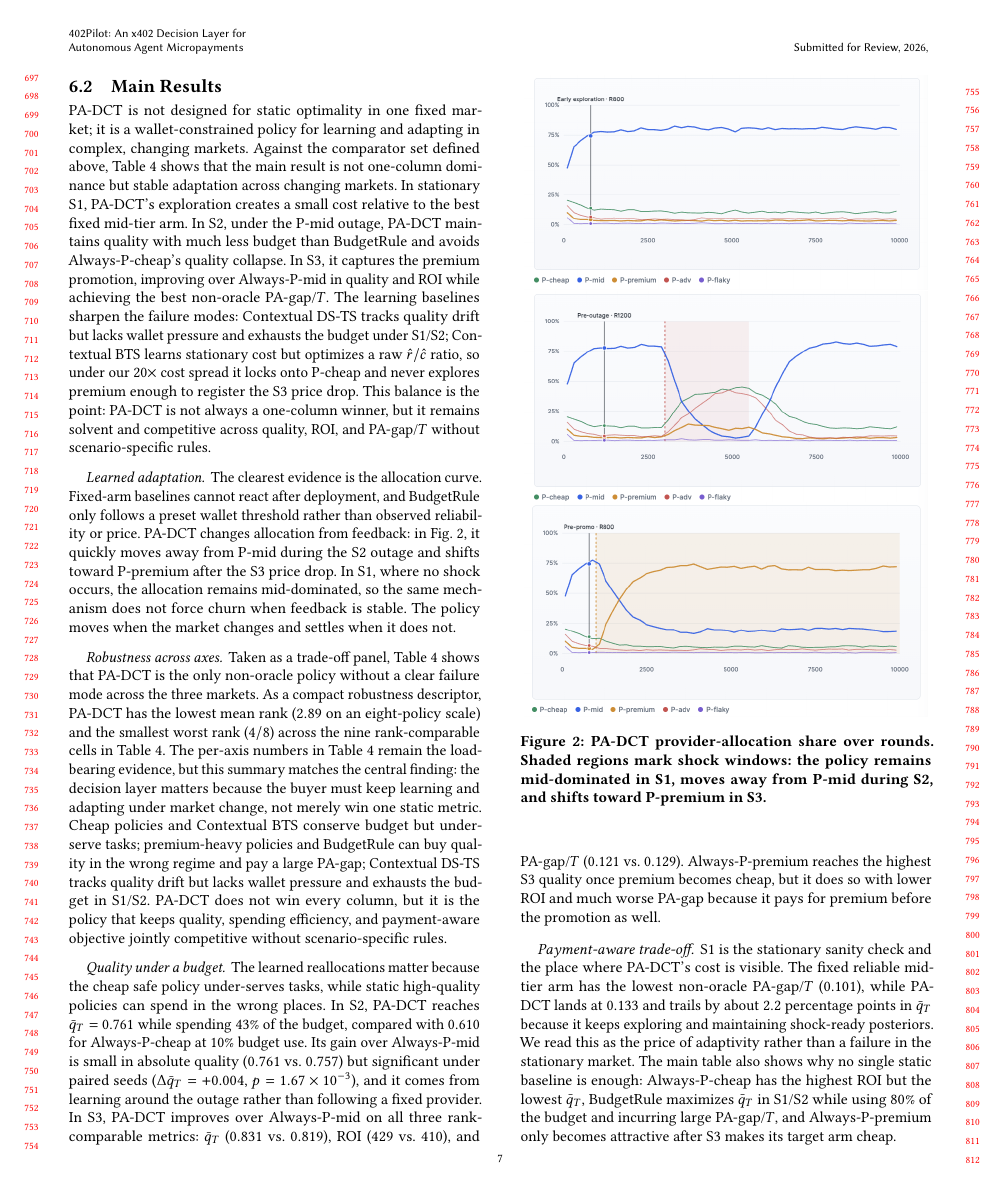
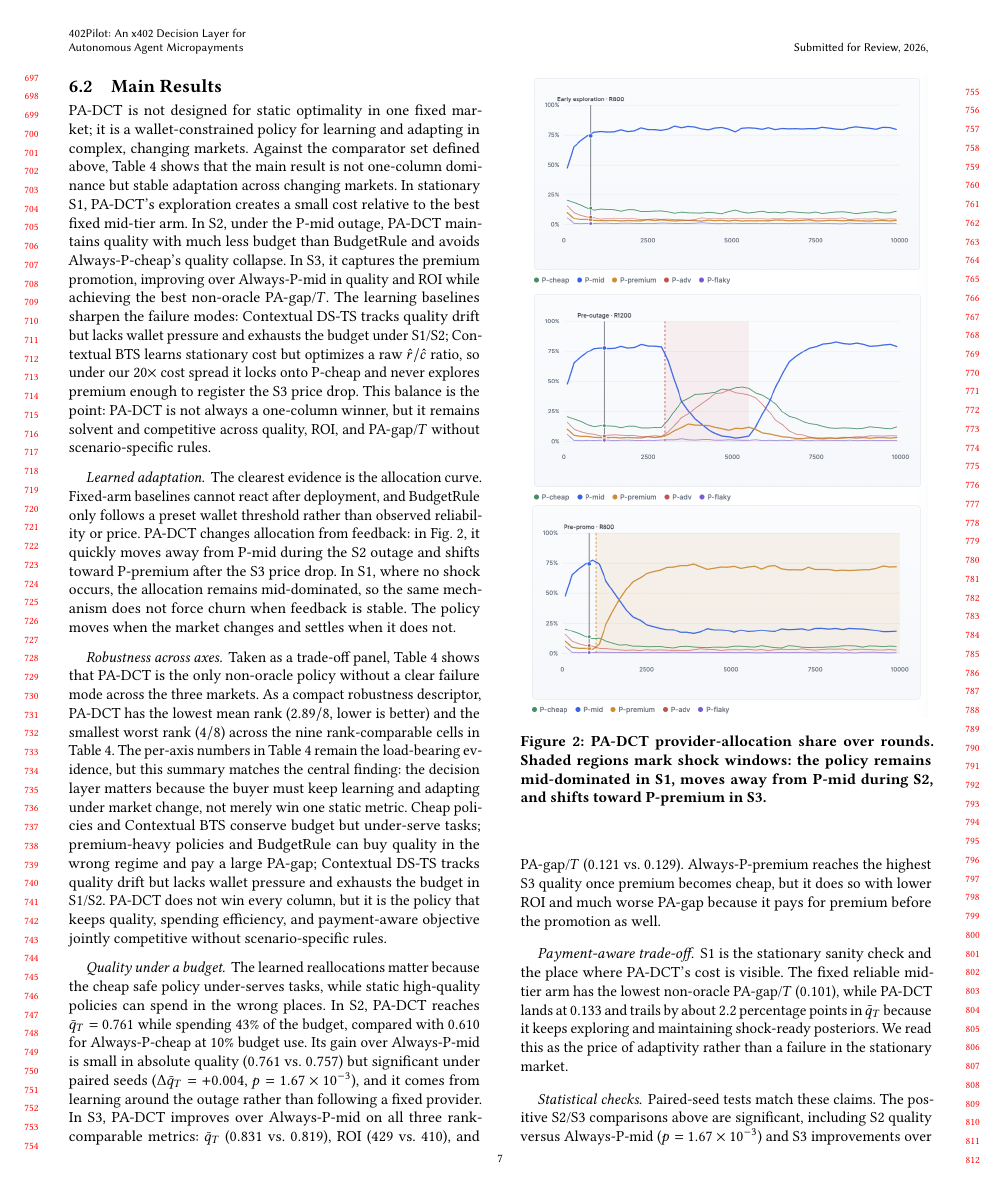
Before and after one commit to MCCodeAI/402Pilot, a LaTeX paper (paper/main.tex, which reads paper/sections/06_evaluation.tex): page 7 of 18. Compiled offline with pdfLaTeX.

Commit message:
paper: trim repeated tradeoff wording

```diff
--- a/paper/sections/06_evaluation.tex
+++ b/paper/sections/06_evaluation.tex
@@ -129,13 +129,13 @@ True Oracle (UB)  & $0.901$ & $32$ & $561$ & $0.000$
 The clearest evidence is the allocation curve. Fixed-arm baselines cannot react after deployment, and BudgetRule only follows a preset wallet threshold rather than observed reliability or price. PA-DCT changes allocation from feedback: in Fig.~\ref{fig:learning-curves}, it quickly moves away from P-mid during the S2 outage and shifts toward P-premium after the S3 price drop. In S1, where no shock occurs, the allocation remains mid-dominated, so the same mechanism does not force churn when feedback is stable. The policy moves when the market changes and settles when it does not.
 
 \paragraph{Robustness across axes.}
-Taken as a trade-off panel, Table~\ref{tab:main} shows that PA-DCT is the only non-oracle policy without a clear failure mode across the three markets. As a compact robustness descriptor, PA-DCT has the lowest mean rank ($2.89$ on an eight-policy scale) and the smallest worst rank ($4/8$) across the nine rank-comparable cells in Table~\ref{tab:main}. The per-axis numbers in Table~\ref{tab:main} remain the load-bearing evidence, but this summary matches the central finding: the decision layer matters because the buyer must keep learning and adapting under market change, not merely win one static metric. Cheap policies and Contextual BTS conserve budget but under-serve tasks; premium-heavy policies and BudgetRule can buy quality in the wrong regime and pay a large PA-gap; Contextual DS-TS tracks quality drift but lacks wallet pressure and exhausts the budget in S1/S2. PA-DCT does not win every column, but it is the policy that keeps quality, spending efficiency, and payment-aware objective jointly competitive without scenario-specific rules.
+Taken as a trade-off panel, Table~\ref{tab:main} shows that PA-DCT is the only non-oracle policy without a clear failure mode across the three markets. As a compact robustness descriptor, PA-DCT has the lowest mean rank ($2.89/8$, lower is better) and the smallest worst rank ($4/8$) across the nine rank-comparable cells in Table~\ref{tab:main}. The per-axis numbers in Table~\ref{tab:main} remain the load-bearing evidence, but this summary matches the central finding: the decision layer matters because the buyer must keep learning and adapting under market change, not merely win one static metric. Cheap policies and Contextual BTS conserve budget but under-serve tasks; premium-heavy policies and BudgetRule can buy quality in the wrong regime and pay a large PA-gap; Contextual DS-TS tracks quality drift but lacks wallet pressure and exhausts the budget in S1/S2. PA-DCT does not win every column, but it is the policy that keeps quality, spending efficiency, and payment-aware objective jointly competitive without scenario-specific rules.
 
 \paragraph{Quality under a budget.}
 The learned reallocations matter because the cheap safe policy under-serves tasks, while static high-quality policies can spend in the wrong places. In S2, PA-DCT reaches $\bar q_T=0.761$ while spending $43\%$ of the budget, compared with $0.610$ for Always-P-cheap at $10\%$ budget use. Its gain over Always-P-mid is small in absolute quality ($0.761$ vs.\ $0.757$) but significant under paired seeds ($\Delta\bar q_T=+0.004$, $p=1.67\times10^{-3}$), and it comes from learning around the outage rather than following a fixed provider. In S3, PA-DCT improves over Always-P-mid on all three rank-comparable metrics: $\bar q_T$ ($0.831$ vs.\ $0.819$), ROI ($429$ vs.\ $410$), and PA-gap/$T$ ($0.121$ vs.\ $0.129$). Always-P-premium reaches the highest S3 quality once premium becomes cheap, but it does so with lower ROI and much worse PA-gap because it pays for premium before the promotion as well.
 
 \paragraph{Payment-aware trade-off.}
-S1 is the stationary sanity check and the place where PA-DCT's cost is visible. The fixed reliable mid-tier arm has the lowest non-oracle PA-gap/$T$ ($0.101$), while PA-DCT lands at $0.133$ and trails by about $2.2$ percentage points in $\bar q_T$ because it keeps exploring and maintaining shock-ready posteriors. We read this as the price of adaptivity rather than a failure in the stationary market. The main table also shows why no single static baseline is enough: Always-P-cheap has the highest ROI but the lowest $\bar q_T$, BudgetRule maximizes $\bar q_T$ in S1/S2 while using $80\%$ of the budget and incurring large PA-gap/$T$, and Always-P-premium only becomes attractive after S3 makes its target arm cheap.
+S1 is the stationary sanity check and the place where PA-DCT's cost is visible. The fixed reliable mid-tier arm has the lowest non-oracle PA-gap/$T$ ($0.101$), while PA-DCT lands at $0.133$ and trails by about $2.2$ percentage points in $\bar q_T$ because it keeps exploring and maintaining shock-ready posteriors. We read this as the price of adaptivity rather than a failure in the stationary market.
 
 \paragraph{Statistical checks.}
 Paired-seed tests match these claims. The positive S2/S3 comparisons above are significant, including S2 quality versus Always-P-mid ($p=1.67\times10^{-3}$) and S3 improvements over Always-P-mid on quality, ROI, and PA-gap/$T$ (all $p<10^{-20}$). PA-DCT also has a significantly smaller PA-gap/$T$ than both learning baselines in S1 and S3 at $p<10^{-100}$ in every cell. The S1 disadvantages against Always-P-mid and BudgetRule are similarly significant, which is why we treat them as an exploration cost rather than hide them. The one cell where PA-DCT's PA-gap/$T$ is not statistically distinguishable from a baseline is S2 against Always-P-cheap ($0.166$ vs.\ $0.164$, $p=0.17$), marked by $\dagger$ in Table~\ref{tab:main}; the same paired test also returns $p=0.86$ for PA-DCT versus Contextual BTS on this cell, while a separate paired test between Always-P-cheap and Contextual BTS rejects equivalence ($p=0.03$). The S2 lower bound of PA-gap/$T$ is therefore a three-way overlap that is not transitive, not a single equivalence class.
```
